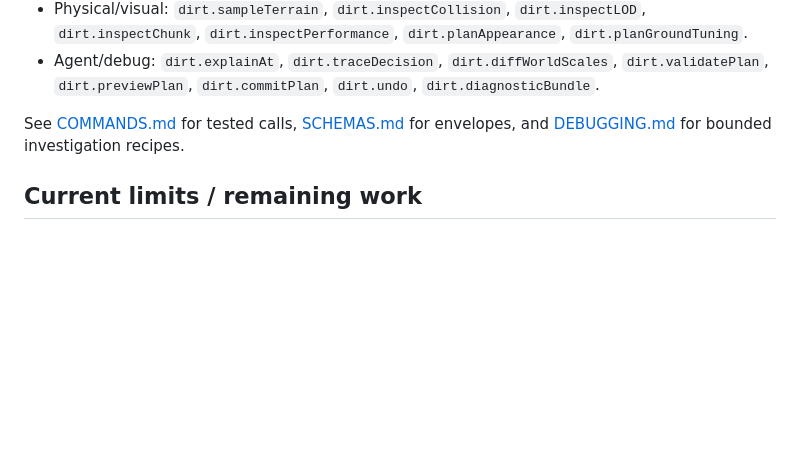
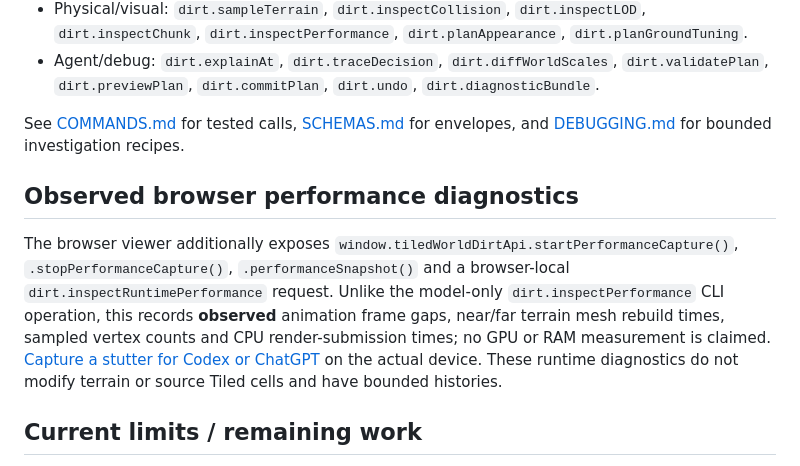
Before and after one commit to thanks-cohn/Tiled-223D, a Markdown page: API/Dirt/README.md, the part around the change. Rendered like a GitHub page; blank space fills up the shorter version.

Commit message:
docs(api): surface browser-only measured dirt performance diagnostics

```diff
--- a/API/Dirt/README.md
+++ b/API/Dirt/README.md
@@ -26,6 +26,10 @@ All operation IDs listed below are callable. `dirt.capabilities` is authoritativ
 
 See [COMMANDS.md](COMMANDS.md) for tested calls, [SCHEMAS.md](SCHEMAS.md) for envelopes, and [DEBUGGING.md](DEBUGGING.md) for bounded investigation recipes.
 
+## Observed browser performance diagnostics
+
+The browser viewer additionally exposes `window.tiledWorldDirtApi.startPerformanceCapture()`, `.stopPerformanceCapture()`, `.performanceSnapshot()` and a browser-local `dirt.inspectRuntimePerformance` request. Unlike the model-only `dirt.inspectPerformance` CLI operation, this records **observed** animation frame gaps, near/far terrain mesh rebuild times, sampled vertex counts and CPU render-submission times; no GPU or RAM measurement is claimed. [Capture a stutter for Codex or ChatGPT](PERFORMANCE.md) on the actual device. These runtime diagnostics do not modify terrain or source Tiled cells and have bounded histories.
+
 ## Current limits / remaining work
 
 - Canonical state is deterministic versioned project data, but an ordinary Tiled JSON overlay exporter/re-import adapter for this irregular mask is not yet implemented. The source `sampleWorld()` arrays remain untouched.
```
